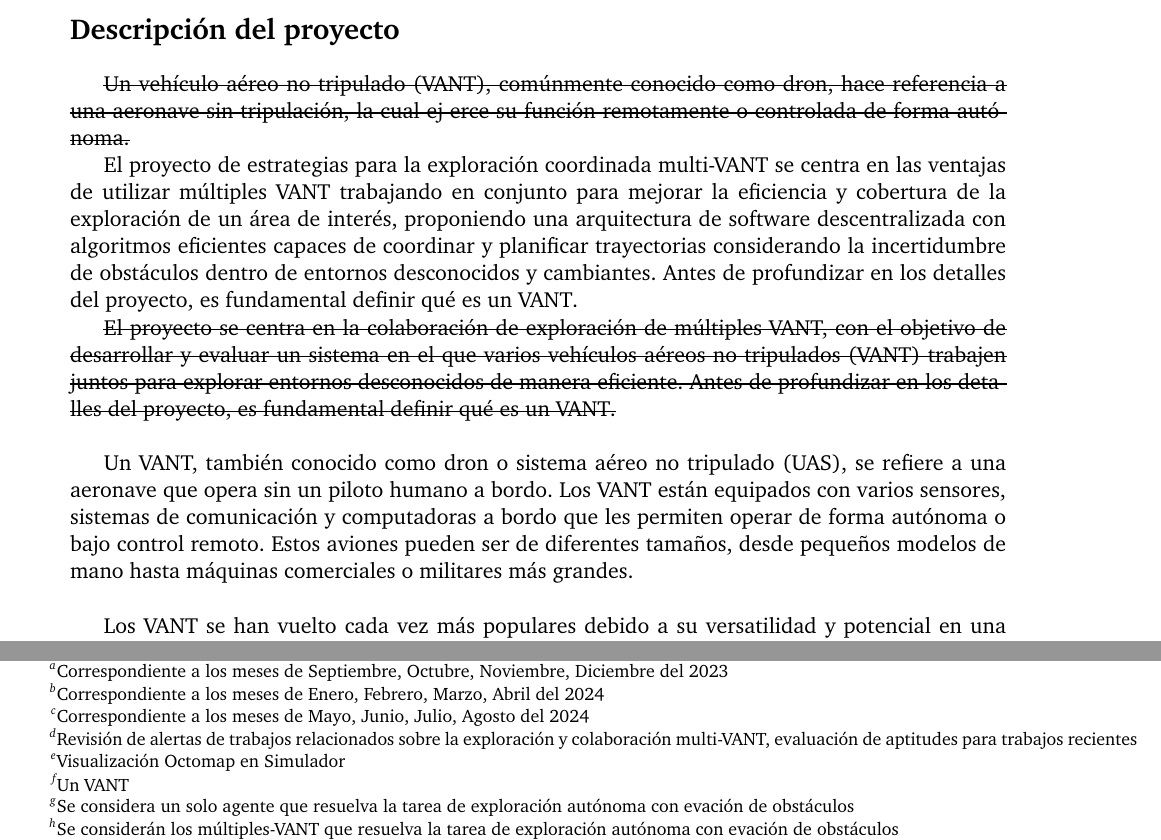
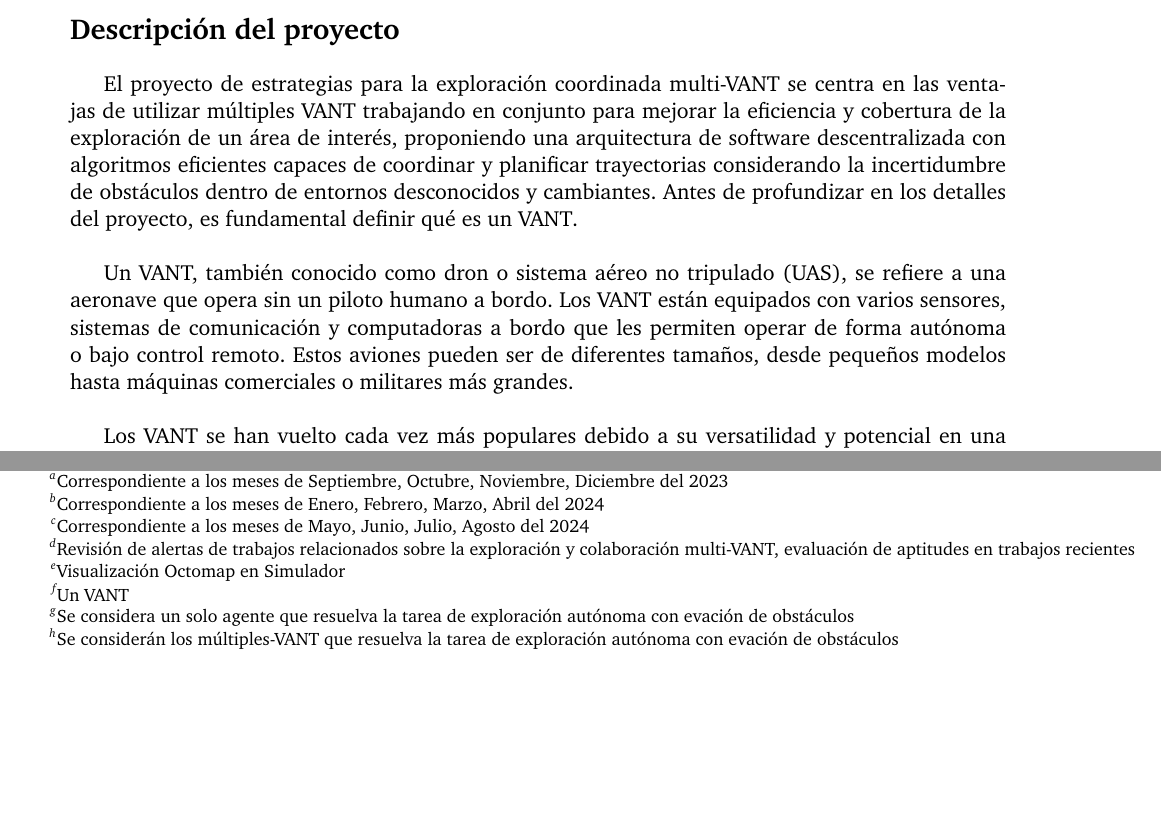
Before and after one commit to luisballado/SI1, a LaTeX paper (Protocolo/protocolo.tex): two parts of pages 3 and 16 of 30, joined at a grey line, cut so that both start at the same text, the shorter picture padded with empty space. Compiled offline with LaTeX, dvips and Ghostscript; the source files are stored in an older character set and shown here as Unicode.

Commit message:
modificaciones

```diff
--- a/Protocolo/protocolo.tex
+++ b/Protocolo/protocolo.tex
@@ -325,14 +325,13 @@ Grado acad\'{e}mico: & Doctorado en Inform\'{a}tica
 
 %El proyecto de \textbf{estrategias para la exploraci\'{o}n coordinada multi-VANT} se centra en la recopilaci\'{o}n de algoritmos que den autonomia a la tarea de exploraci\'{o}n, coordinaci\'{o}n y planificaci\'{o}n.
 
-\st{Un veh\'{i}culo a\'{e}reo no tripulado (VANT), com\'{u}nmente conocido como dron, hace referencia a una aeronave sin tripulaci\'{o}n, la cual ej
-  erce su funci\'{o}n remotamente o controlada de forma aut\'{o}noma.}
-
-El proyecto de estrategias para la exploraci\'{o}n coordinada multi-VANT se centra en las ventajas de utilizar m\'{u}ltiples VANT trabajando en conjunto para mejorar la eficiencia y cobertura de la exploraci\'{o}n de un \'{a}rea de inter\'{e}s, proponiendo una arquitectura de software descentralizada con algoritmos eficientes capaces de coordinar y planificar trayectorias considerando la incertidumbre de obst\'{a}culos dentro de entornos desconocidos y cambiantes. Antes de profundizar en los detalles del proyecto, es fundamental definir qu\'{e} es un VANT.
-
-\st{El proyecto se centra en la colaboraci\'{o}n de exploraci\'{o}n de m\'{u}ltiples VANT, con el objetivo de desarrollar y evaluar un sistema en el que varios veh\'{i}culos a\'{e}reos no tripulados (VANT) trabajen juntos para explorar entornos desconocidos de manera eficiente. Antes de profundizar en los detalles del proyecto, es fundamental definir qu\'{e} es un VANT.}\\
-
-Un VANT, tambi\'{e}n conocido como dron o sistema a\'{e}reo no tripulado (UAS), se refiere a una aeronave que opera sin un piloto humano a bordo. Los VANT est\'{a}n equipados con varios sensores, sistemas de comunicaci\'{o}n y computadoras a bordo que les permiten operar de forma aut\'{o}noma o bajo control remoto. Estos aviones pueden ser de diferentes tama\~{n}os, desde peque\~{n}os modelos de mano hasta m\'{a}quinas comerciales o militares m\'{a}s grandes.\\
+%\st{Un veh\'{i}culo a\'{e}reo no tripulado (VANT), com\'{u}nmente conocido como dron, hace referencia a una aeronave sin tripulaci\'{o}n, la cual ejerce su funci\'{o}n remotamente o controlada de forma aut\'{o}noma.}\\
+
+El proyecto de estrategias para la exploraci\'{o}n coordinada multi-VANT se centra en las ventajas de utilizar m\'{u}ltiples VANT trabajando en conjunto para mejorar la eficiencia y cobertura de la exploraci\'{o}n de un \'{a}rea de inter\'{e}s, proponiendo una arquitectura de software descentralizada con algoritmos eficientes capaces de coordinar y planificar trayectorias considerando la incertidumbre de obst\'{a}culos dentro de entornos desconocidos y cambiantes. Antes de profundizar en los detalles del proyecto, es fundamental definir qu\'{e} es un VANT.\\
+
+%\st{El proyecto se centra en la colaboraci\'{o}n de exploraci\'{o}n de m\'{u}ltiples VANT, con el objetivo de desarrollar y evaluar un sistema en el que varios veh\'{i}culos a\'{e}reos no tripulados (VANT) trabajen juntos para explorar entornos desconocidos de manera eficiente. Antes de profundizar en los detalles del proyecto, es fundamental definir qu\'{e} es un VANT.}\\
+
+Un VANT, tambi\'{e}n conocido como dron o sistema a\'{e}reo no tripulado (UAS), se refiere a una aeronave que opera sin un piloto humano a bordo. Los VANT est\'{a}n equipados con varios sensores, sistemas de comunicaci\'{o}n y computadoras a bordo que les permiten operar de forma aut\'{o}noma o bajo control remoto. Estos aviones pueden ser de diferentes tama\~{n}os, desde peque\~{n}os modelos hasta m\'{a}quinas comerciales o militares m\'{a}s grandes.\\
 
 Los VANT se han vuelto cada vez m\'{a}s populares debido a su versatilidad y potencial en una amplia gama de aplicaciones. Son capaces de capturar imágenes a\'{e}reas, realizar vigilancia, realizar inspecciones, brindar una respuesta r\'{a}pida en situaciones de emergencia y mucho m\'{a}s. Su capacidad para acceder a entornos desafiantes o peligrosos, junto con los avances tecnol\'{o}gicos, ha ampliado su uso.\\
 
@@ -998,7 +1000,7 @@ Las actividades espec\'{i}ficas a realizarse en la etapa 1, son:
 %\specialcell{Actividad 1\\espacio}        \on[0] \off[12] \\
 %Actividad 1    \on[0] \off[12]\\
 \hline
-\textbf{E1.A1.} Revisi\'{o}n literatura relevante\footnote{Revisi\'{o}n de alertas de trabajos relacionados sobre la exploraci\'{o}n y colaboraci\'{o}n multi-VANT, evaluaci\'{o}n de aptitudes para trabajos recientes}
+\textbf{E1.A1.} Revisi\'{o}n literatura relevante\footnote{Revisi\'{o}n de alertas de trabajos relacionados sobre la exploraci\'{o}n y colaboraci\'{o}n multi-VANT, evaluaci\'{o}n de aptitudes en trabajos recientes}
 %en exploraci\'{o}n multi-VANT, estrategias de exploraci\'{o}n, algoritmos de coordinaci\'{o}n y evaci\'{o}n de obst\'{a}culos
 \on[12] \\
 \hline
```
Also changed, not shown: Protocolo/protocolo.pdf, Protocolo/protocolo.tex (23 more changed lines), 1 other file.
